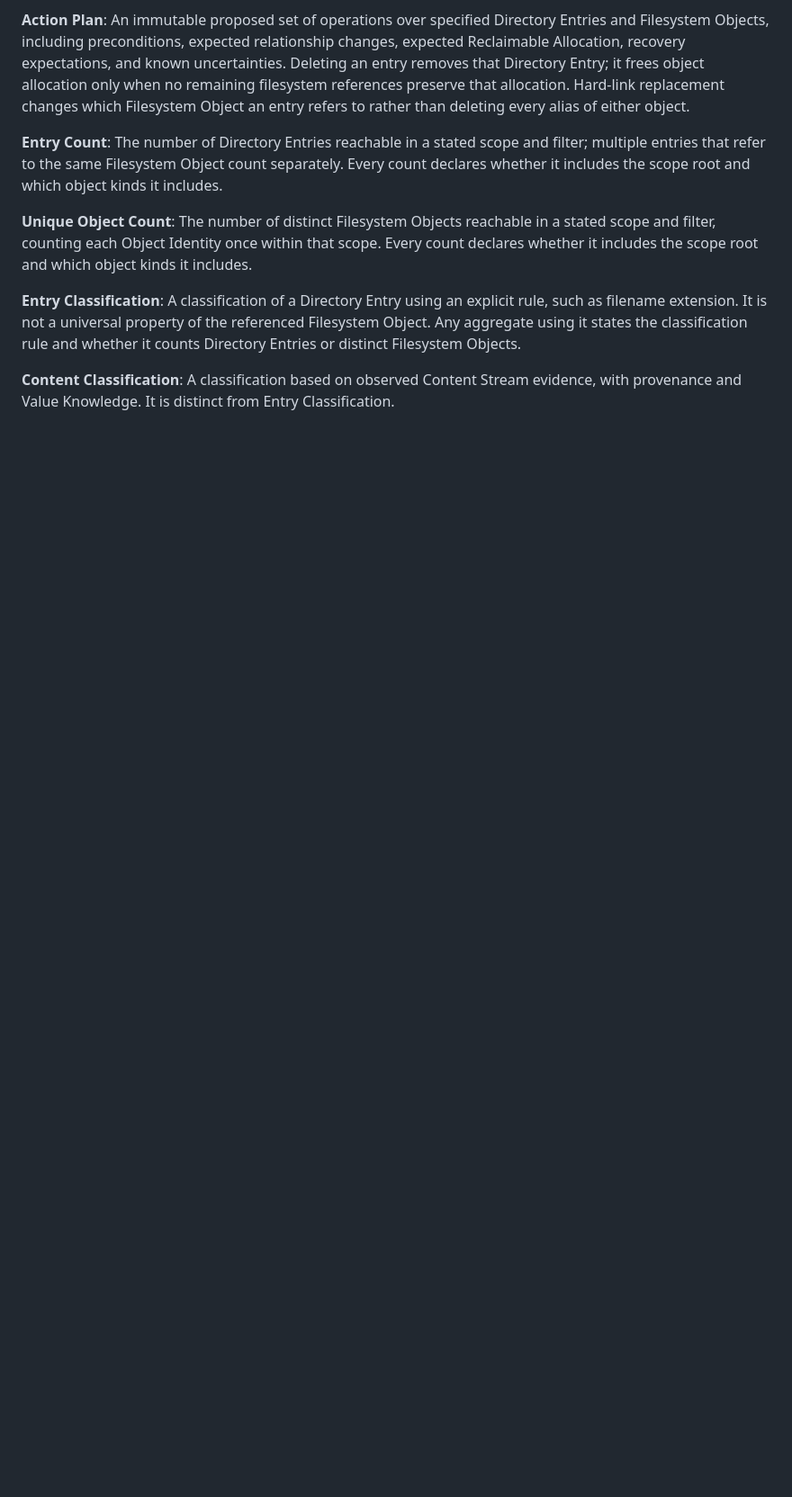
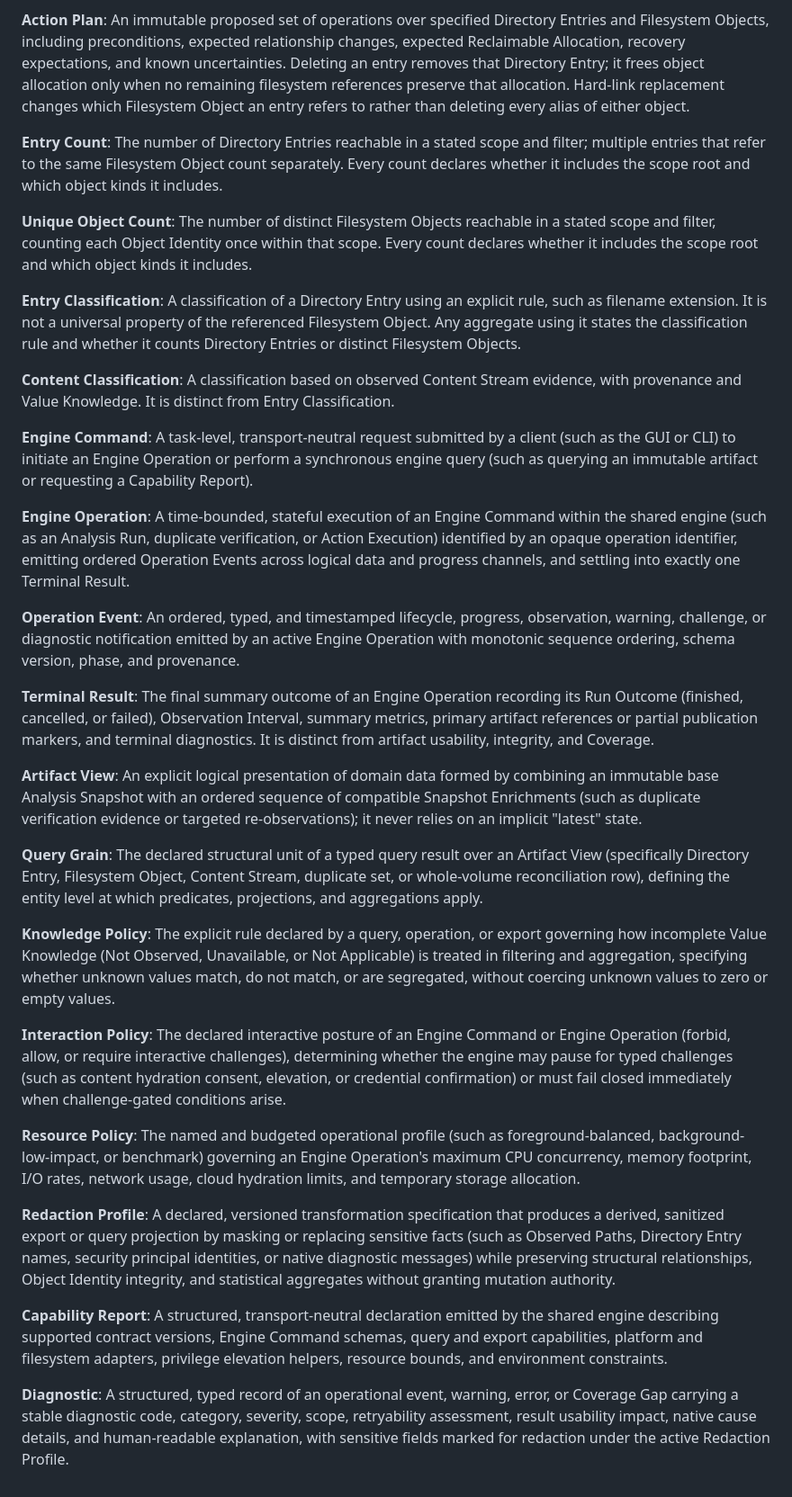
Before and after one commit to AFlyingP/PigTree, a Markdown page: CONTEXT.md, the part around the change. Shown at 90% size. GitHub-like rendering; blank space fills up the shorter version.

Commit message:
docs: define shared engine contract terms

```diff
--- a/CONTEXT.md
+++ b/CONTEXT.md
@@ -171,3 +171,39 @@ A classification of a Directory Entry using an explicit rule, such as filename e
 
 **Content Classification**:
 A classification based on observed Content Stream evidence, with provenance and Value Knowledge. It is distinct from Entry Classification.
+
+**Engine Command**:
+A task-level, transport-neutral request submitted by a client (such as the GUI or CLI) to initiate an Engine Operation or perform a synchronous engine query (such as querying an immutable artifact or requesting a Capability Report).
+
+**Engine Operation**:
+A time-bounded, stateful execution of an Engine Command within the shared engine (such as an Analysis Run, duplicate verification, or Action Execution) identified by an opaque operation identifier, emitting ordered Operation Events across logical data and progress channels, and settling into exactly one Terminal Result.
+
+**Operation Event**:
+An ordered, typed, and timestamped lifecycle, progress, observation, warning, challenge, or diagnostic notification emitted by an active Engine Operation with monotonic sequence ordering, schema version, phase, and provenance.
+
+**Terminal Result**:
+The final summary outcome of an Engine Operation recording its Run Outcome (finished, cancelled, or failed), Observation Interval, summary metrics, primary artifact references or partial publication markers, and terminal diagnostics. It is distinct from artifact usability, integrity, and Coverage.
+
+**Artifact View**:
+An explicit logical presentation of domain data formed by combining an immutable base Analysis Snapshot with an ordered sequence of compatible Snapshot Enrichments (such as duplicate verification evidence or targeted re-observations); it never relies on an implicit "latest" state.
+
+**Query Grain**:
+The declared structural unit of a typed query result over an Artifact View (specifically Directory Entry, Filesystem Object, Content Stream, duplicate set, or whole-volume reconciliation row), defining the entity level at which predicates, projections, and aggregations apply.
+
+**Knowledge Policy**:
+The explicit rule declared by a query, operation, or export governing how incomplete Value Knowledge (Not Observed, Unavailable, or Not Applicable) is treated in filtering and aggregation, specifying whether unknown values match, do not match, or are segregated, without coercing unknown values to zero or empty values.
+
+**Interaction Policy**:
+The declared interactive posture of an Engine Command or Engine Operation (forbid, allow, or require interactive challenges), determining whether the engine may pause for typed challenges (such as content hydration consent, elevation, or credential confirmation) or must fail closed immediately when challenge-gated conditions arise.
+
+**Resource Policy**:
+The named and budgeted operational profile (such as foreground-balanced, background-low-impact, or benchmark) governing an Engine Operation's maximum CPU concurrency, memory footprint, I/O rates, network usage, cloud hydration limits, and temporary storage allocation.
+
+**Redaction Profile**:
+A declared, versioned transformation specification that produces a derived, sanitized export or query projection by masking or replacing sensitive facts (such as Observed Paths, Directory Entry names, security principal identities, or native diagnostic messages) while preserving structural relationships, Object Identity integrity, and statistical aggregates without granting mutation authority.
+
+**Capability Report**:
+A structured, transport-neutral declaration emitted by the shared engine describing supported contract versions, Engine Command schemas, query and export capabilities, platform and filesystem adapters, privilege elevation helpers, resource bounds, and environment constraints.
+
+**Diagnostic**:
+A structured, typed record of an operational event, warning, error, or Coverage Gap carrying a stable diagnostic code, category, severity, scope, retryability assessment, result usability impact, native cause details, and human-readable explanation, with sensitive fields marked for redaction under the active Redaction Profile.
```
